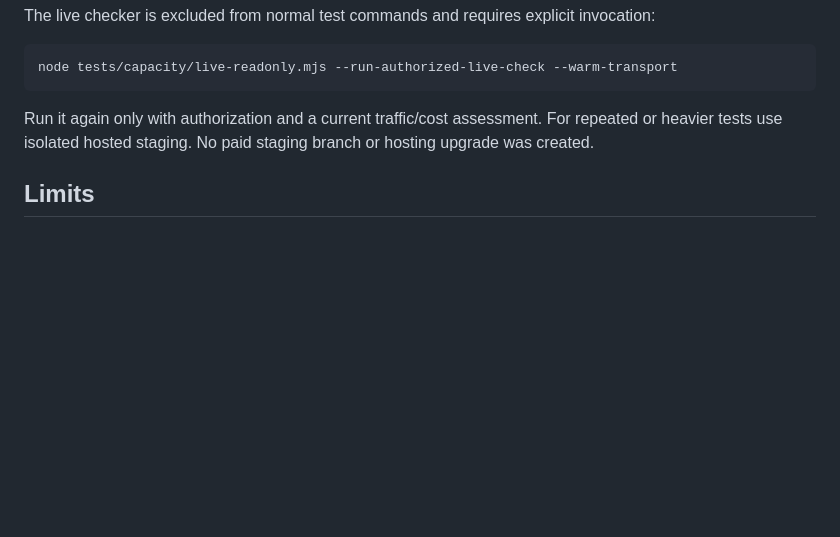
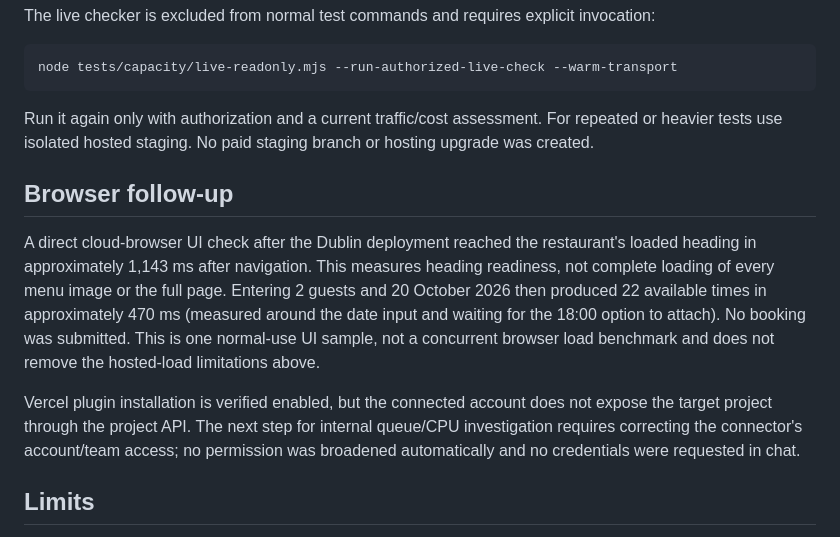
Before and after one commit to 7d82kjvgtt-code/ai-restaurace-pro-clean, a Markdown page: docs/100-restaurant-verification.md, the part around the change. Drawn GitHub-style; blank space fills up the shorter version.

Commit message:
Record direct browser verification and remaining hosting diagnostics access blocker

```diff
--- a/docs/100-restaurant-verification.md
+++ b/docs/100-restaurant-verification.md
@@ -52,6 +52,12 @@ node tests/capacity/live-readonly.mjs --run-authorized-live-check --warm-transpo
 
 Run it again only with authorization and a current traffic/cost assessment. For repeated or heavier tests use isolated hosted staging. No paid staging branch or hosting upgrade was created.
 
+## Browser follow-up
+
+A direct cloud-browser UI check after the Dublin deployment reached the restaurant's loaded heading in approximately 1,143 ms after navigation. This measures heading readiness, not complete loading of every menu image or the full page. Entering 2 guests and 20 October 2026 then produced 22 available times in approximately 470 ms (measured around the date input and waiting for the 18:00 option to attach). No booking was submitted. This is one normal-use UI sample, not a concurrent browser load benchmark and does not remove the hosted-load limitations above.
+
+Vercel plugin installation is verified enabled, but the connected account does not expose the target project through the project API. The next step for internal queue/CPU investigation requires correcting the connector's account/team access; no permission was broadened automatically and no credentials were requested in chat.
+
 ## Limits
 
 These results demonstrate tested tenant isolation and application-level concurrency. They do not certify 100 busy restaurants on the current hosted plan. PGlite 0.5.10 runs PostgreSQL 18.6 with one exclusive connection; production uses PostgreSQL 17. The follow-up section adds a bounded live read-only measurement; pool saturation, hosted CPU/RAM, real concurrent writes, email quotas, 100 real tenant workloads and long-running load are still not measured. Existing double-booking regression checks are separate; this test is not a hosted concurrent-booking test.
```
